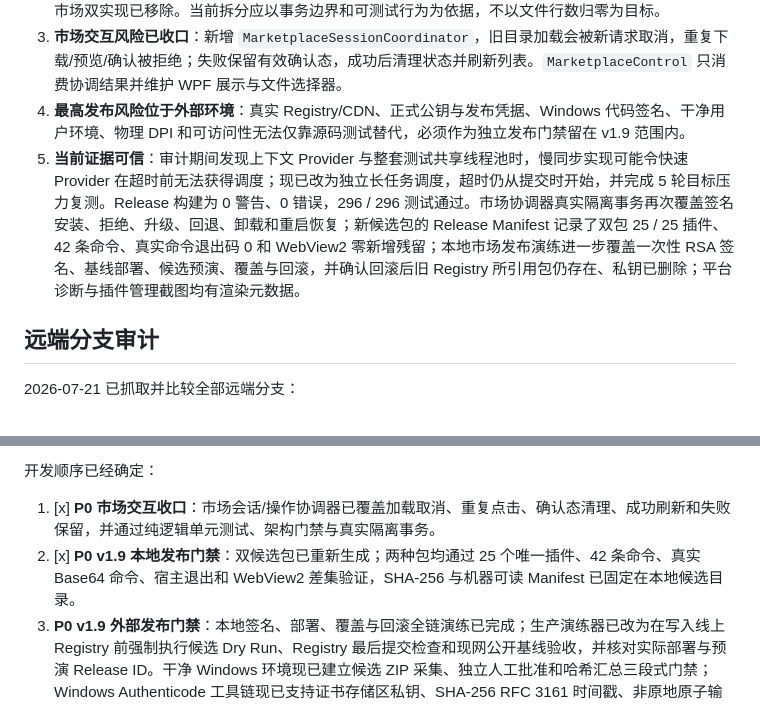
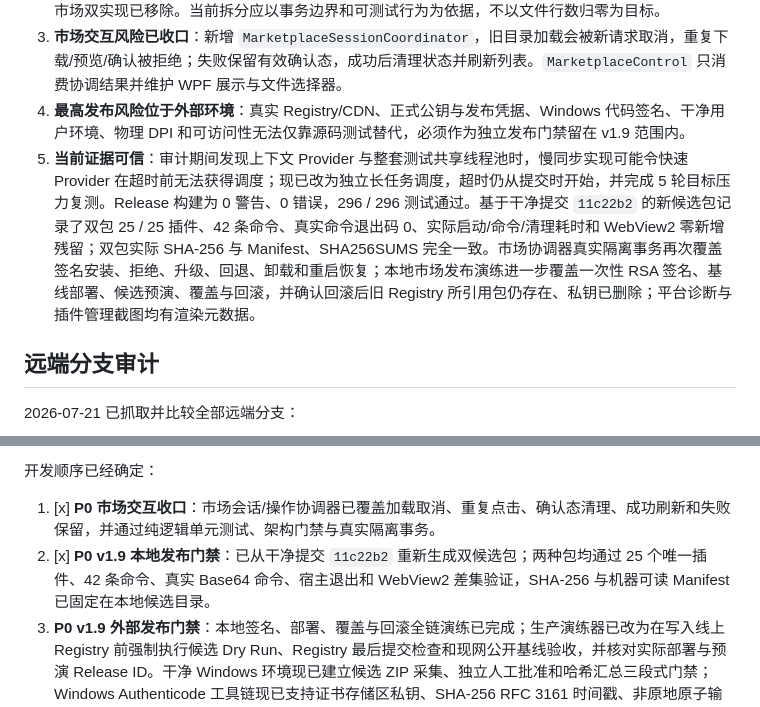
Before and after one commit to Longyuyeee/Long_BetterWindows, a Markdown page: docs/当前开发状态.md, 2 parts joined by grey strips. GitHub-like rendering.

```diff
--- a/docs/当前开发状态.md
+++ b/docs/当前开发状态.md
@@ -42,7 +42,7 @@
 2. **架构进度健康**：启动、插件装载、Web 运行时、性能刷新和超级面板的状态/行为已形成独立模块；旧市场双实现已移除。当前拆分应以事务边界和可测试行为为依据，不以文件行数归零为目标。
 3. **市场交互风险已收口**：新增 `MarketplaceSessionCoordinator`，旧目录加载会被新请求取消，重复下载/预览/确认被拒绝；失败保留有效确认态，成功后清理状态并刷新列表。`MarketplaceControl` 只消费协调结果并维护 WPF 展示与文件选择器。
 4. **最高发布风险位于外部环境**：真实 Registry/CDN、正式公钥与发布凭据、Windows 代码签名、干净用户环境、物理 DPI 和可访问性无法仅靠源码测试替代，必须作为独立发布门禁留在 v1.9 范围内。
-5. **当前证据可信**：审计期间发现上下文 Provider 与整套测试共享线程池时，慢同步实现可能令快速 Provider 在超时前无法获得调度；现已改为独立长任务调度，超时仍从提交时开始，并完成 5 轮目标压力复测。Release 构建为 0 警告、0 错误，296 / 296 测试通过。市场协调器真实隔离事务再次覆盖签名安装、拒绝、升级、回退、卸载和重启恢复；新候选包的 Release Manifest 记录了双包 25 / 25 插件、42 条命令、真实命令退出码 0 和 WebView2 零新增残留；本地市场发布演练进一步覆盖一次性 RSA 签名、基线部署、候选预演、覆盖与回滚，并确认回滚后旧 Registry 所引用包仍存在、私钥已删除；平台诊断与插件管理截图均有渲染元数据。
+5. **当前证据可信**：审计期间发现上下文 Provider 与整套测试共享线程池时，慢同步实现可能令快速 Provider 在超时前无法获得调度；现已改为独立长任务调度，超时仍从提交时开始，并完成 5 轮目标压力复测。Release 构建为 0 警告、0 错误，296 / 296 测试通过。基于干净提交 `11c22b2` 的新候选包记录了双包 25 / 25 插件、42 条命令、真实命令退出码 0、实际启动/命令/清理耗时和 WebView2 零新增残留；双包实际 SHA-256 与 Manifest、SHA256SUMS 完全一致。市场协调器真实隔离事务再次覆盖签名安装、拒绝、升级、回退、卸载和重启恢复；本地市场发布演练进一步覆盖一次性 RSA 签名、基线部署、候选预演、覆盖与回滚，并确认回滚后旧 Registry 所引用包仍存在、私钥已删除；平台诊断与插件管理截图均有渲染元数据。
 
 ## 远端分支审计
 
@@ -55,7 +55,7 @@
 开发顺序已经确定：
 
 1. [x] **P0 市场交互收口**：市场会话/操作协调器已覆盖加载取消、重复点击、确认态清理、成功刷新和失败保留，并通过纯逻辑单元测试、架构门禁与真实隔离事务。
-2. [x] **P0 v1.9 本地发布门禁**：双候选包已重新生成；两种包均通过 25 个唯一插件、42 条命令、真实 Base64 命令、宿主退出和 WebView2 差集验证，SHA-256 与机器可读 Manifest 已固定在本地候选目录。
+2. [x] **P0 v1.9 本地发布门禁**：已从干净提交 `11c22b2` 重新生成双候选包；两种包均通过 25 个唯一插件、42 条命令、真实 Base64 命令、宿主退出和 WebView2 差集验证，SHA-256 与机器可读 Manifest 已固定在本地候选目录。
 3. **P0 v1.9 外部发布门禁**：本地签名、部署、覆盖与回滚全链演练已完成；生产演练器已改为在写入线上 Registry 前强制执行候选 Dry Run、Registry 最后提交检查和现网公开基线验收，并核对实际部署与预演 Release ID。干净 Windows 环境现已建立候选 ZIP 采集、独立人工批准和哈希汇总三段式门禁；Windows Authenticode 工具链现已支持证书存储区私钥、SHA-256 RFC 3161 时间戳、非原地原子输出，以及对下载 ZIP 的独立签名复验。下一步冻结干净源码提交、接入正式证书完成签名，再在一次性虚拟机/新用户中执行完整生命周期门禁，并使用真实 Registry/CDN 完成演练。
 4. **P1 体验签核**：当前主线桌面 UI 已重新完成键盘执行、菜单、窗口交接、Web 插件分离返回、市场确认取消和三种可访问性模式冒烟；核心 Window/Edit/List/Button 的可访问名称与类型均已由 UI Automation 读取验证，动态状态已补充 Live Region。真实辅助功能已建立采集、人工批准、汇总三段式门禁，能够拒绝设置不匹配和无读屏器批准；当前机器处于普通主题、动画开启且未运行读屏器，因此不伪造人工签核。物理 100%/125%/150%/200% DPI、真实 Windows 设置和实际屏幕阅读器朗读仍需人工设备签核。
 5. **P1 v1.9 冻结发布**：固定版本、哈希、命令与插件清单，冻结源码并发布；不把外部凭据写入仓库。
```
Also changed, not shown: docs/v1.9开发审计与发布交接_2026-07-21.md (+4 -4 lines), docs/发布候选检查表.md (+3 -1 lines).
